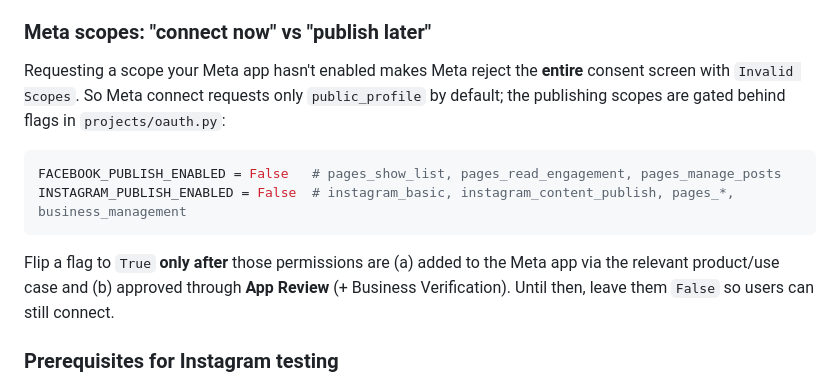
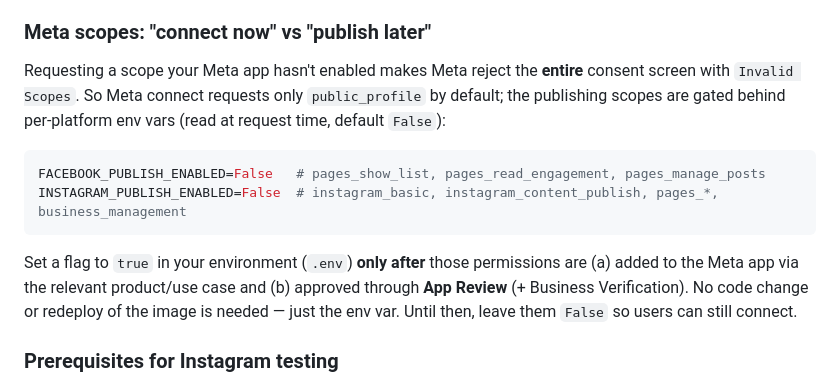
Before and after one commit to CodeWithEhtisham/admart-backend, a Markdown page: social-oauth-setup.md, the part around the change. Drawn GitHub-style.

Commit message:
docs: update social-oauth-setup.md to clarify environment variable usage for Facebook and Instagram publish settings

````diff
--- a/social-oauth-setup.md
+++ b/social-oauth-setup.md
@@ -82,15 +82,16 @@ existing tokens become undecryptable. Rotating it requires re-connecting all acc
 
 Requesting a scope your Meta app hasn't enabled makes Meta reject the **entire** consent screen
 with `Invalid Scopes`. So Meta connect requests only `public_profile` by default; the publishing
-scopes are gated behind flags in `projects/oauth.py`:
+scopes are gated behind per-platform env vars (read at request time, default `False`):
 
-```python
-FACEBOOK_PUBLISH_ENABLED = False   # pages_show_list, pages_read_engagement, pages_manage_posts
-INSTAGRAM_PUBLISH_ENABLED = False  # instagram_basic, instagram_content_publish, pages_*, business_management
+```bash
+FACEBOOK_PUBLISH_ENABLED=False   # pages_show_list, pages_read_engagement, pages_manage_posts
+INSTAGRAM_PUBLISH_ENABLED=False  # instagram_basic, instagram_content_publish, pages_*, business_management
 ```
 
-Flip a flag to `True` **only after** those permissions are (a) added to the Meta app via the
-relevant product/use case and (b) approved through **App Review** (+ Business Verification).
+Set a flag to `true` in your environment (`.env`) **only after** those permissions are (a) added
+to the Meta app via the relevant product/use case and (b) approved through **App Review**
+(+ Business Verification). No code change or redeploy of the image is needed — just the env var.
 Until then, leave them `False` so users can still connect.
 
 ### Prerequisites for Instagram testing
````
